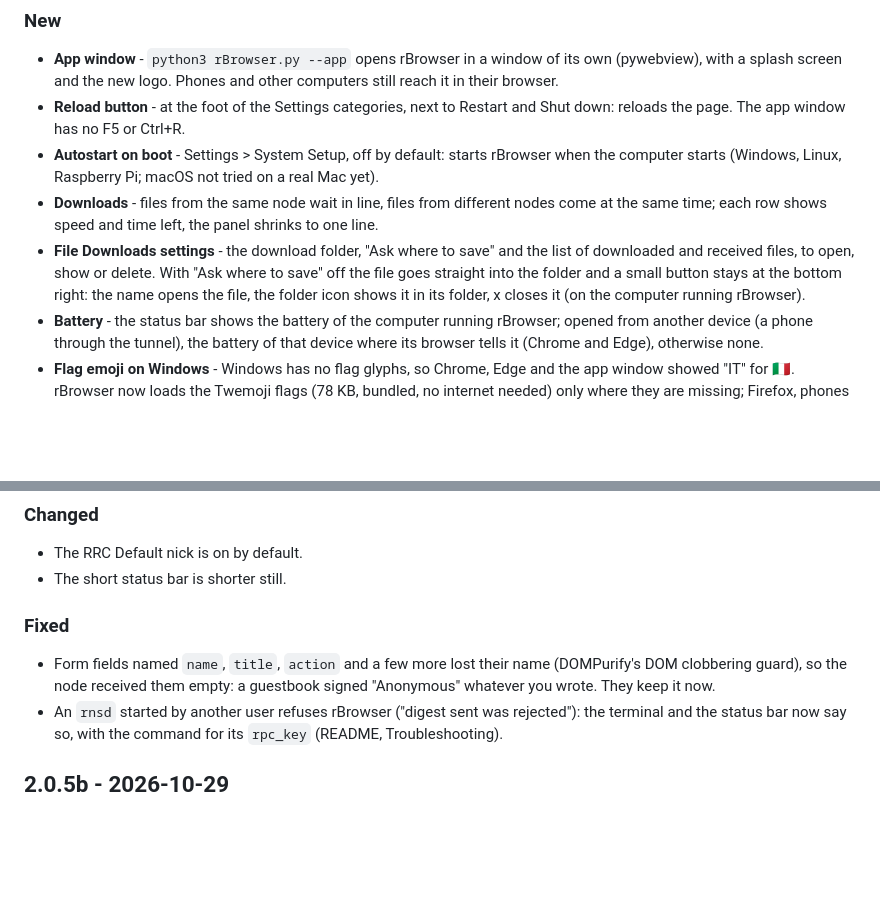
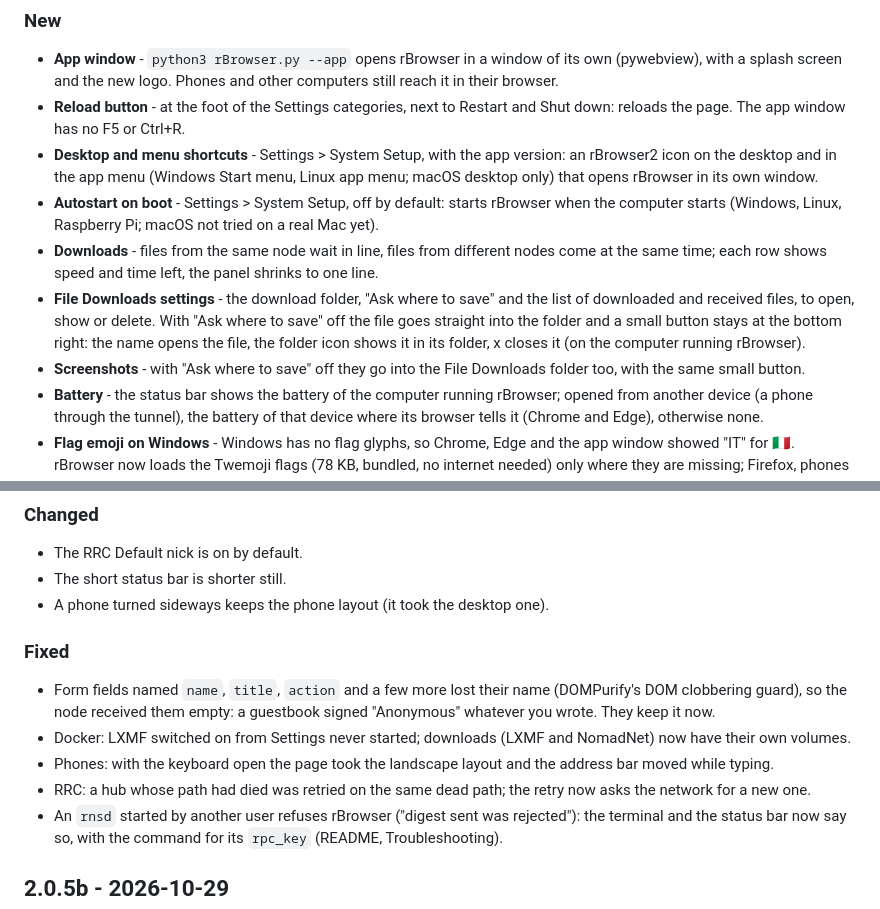
Before and after one commit to fr33n0w/rBrowser2, a Markdown page: RELEASE_NOTES.md, 2 parts joined by grey strips. Rendered like a GitHub page; blank space fills up the shorter version.

```diff
--- a/RELEASE_NOTES.md
+++ b/RELEASE_NOTES.md
@@ -9,9 +9,11 @@ Everything that changed in each version, in full. The short list is in
 
 - **App window** - `python3 rBrowser.py --app` opens rBrowser in a window of its own (pywebview), with a splash screen and the new logo. Phones and other computers still reach it in their browser.
 - **Reload button** - at the foot of the Settings categories, next to Restart and Shut down: reloads the page. The app window has no F5 or Ctrl+R.
+- **Desktop and menu shortcuts** - Settings > System Setup, with the app version: an rBrowser2 icon on the desktop and in the app menu (Windows Start menu, Linux app menu; macOS desktop only) that opens rBrowser in its own window.
 - **Autostart on boot** - Settings > System Setup, off by default: starts rBrowser when the computer starts (Windows, Linux, Raspberry Pi; macOS not tried on a real Mac yet).
 - **Downloads** - files from the same node wait in line, files from different nodes come at the same time; each row shows speed and time left, the panel shrinks to one line.
 - **File Downloads settings** - the download folder, "Ask where to save" and the list of downloaded and received files, to open, show or delete. With "Ask where to save" off the file goes straight into the folder and a small button stays at the bottom right: the name opens the file, the folder icon shows it in its folder, x closes it (on the computer running rBrowser).
+- **Screenshots** - with "Ask where to save" off they go into the File Downloads folder too, with the same small button.
 - **Battery** - the status bar shows the battery of the computer running rBrowser; opened from another device (a phone through the tunnel), the battery of that device where its browser tells it (Chrome and Edge), otherwise none.
 - **Flag emoji on Windows** - Windows has no flag glyphs, so Chrome, Edge and the app window showed "IT" for 🇮🇹. rBrowser now loads the Twemoji flags (78 KB, bundled, no internet needed) only where they are missing; Firefox, phones and Macs keep their own.
 - **RRC** - colours and effects in the chat, chat text size, emoji pages, `/unban` and `/unkline`, and a speaker button after the away moon that turns the RRC sounds off and on at once (popups stay).
@@ -27,10 +29,14 @@ Everything that changed in each version, in full. The short list is in
 
 - The RRC Default nick is on by default.
 - The short status bar is shorter still.
+- A phone turned sideways keeps the phone layout (it took the desktop one).
 
 ### Fixed
 
 - Form fields named `name`, `title`, `action` and a few more lost their name (DOMPurify's DOM clobbering guard), so the node received them empty: a guestbook signed "Anonymous" whatever you wrote. They keep it now.
+- Docker: LXMF switched on from Settings never started; downloads (LXMF and NomadNet) now have their own volumes.
+- Phones: with the keyboard open the page took the landscape layout and the address bar moved while typing.
+- RRC: a hub whose path had died was retried on the same dead path; the retry now asks the network for a new one.
 - An `rnsd` started by another user refuses rBrowser ("digest sent was rejected"): the terminal and the status bar now say so, with the command for its `rpc_key` (README, Troubleshooting).
 
 ## 2.0.5b - 2026-10-29
```
